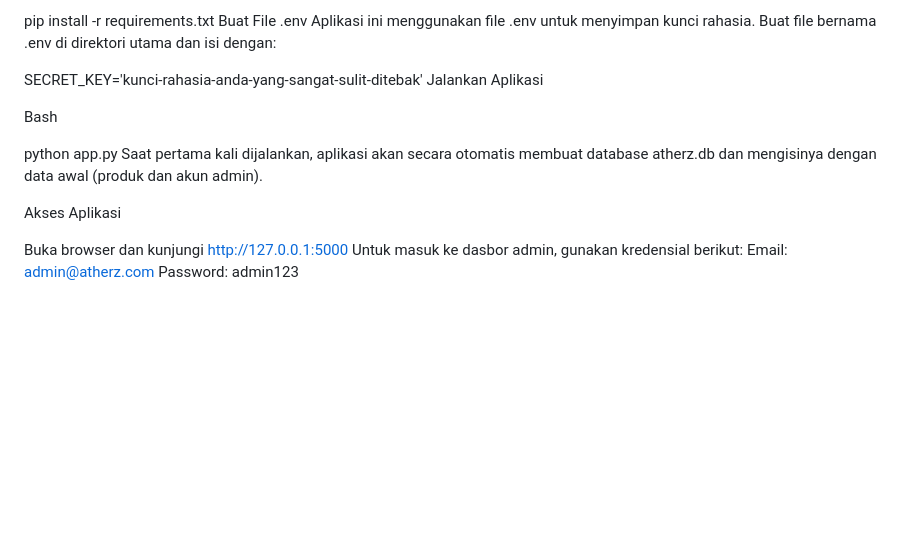
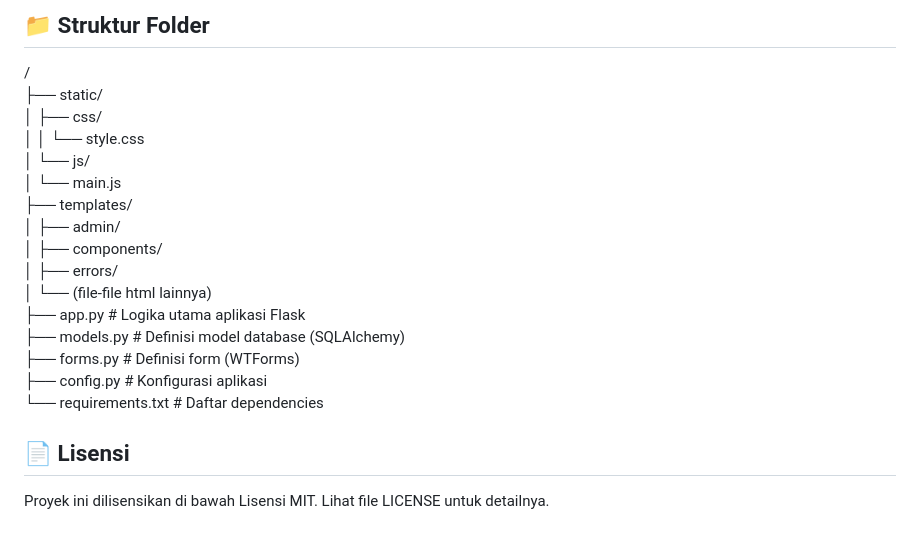
Before and after one commit to athernot/ATHERZ, a Markdown page: README.md, the part around one of its changes. Drawn GitHub-style; blank space fills up the shorter version.

Commit message:
- update readme

```diff
--- a/README.md
+++ b/README.md
@@ -57,19 +76,23 @@ Bash
 
-pip install -r requirements.txt
-Buat File .env
-Aplikasi ini menggunakan file .env untuk menyimpan kunci rahasia. Buat file bernama .env di direktori utama dan isi dengan:
+## **📁 Struktur Folder**
 
-SECRET_KEY='kunci-rahasia-anda-yang-sangat-sulit-ditebak'
-Jalankan Aplikasi
+/
+├── static/
+│   ├── css/
+│   │   └── style.css
+│   └── js/
+│       └── main.js
+├── templates/
+│   ├── admin/
+│   ├── components/
+│   ├── errors/
+│   └── (file-file html lainnya)
+├── app.py          \# Logika utama aplikasi Flask
+├── models.py       \# Definisi model database (SQLAlchemy)
+├── forms.py        \# Definisi form (WTForms)
+├── config.py       \# Konfigurasi aplikasi
+└── requirements.txt \# Daftar dependencies
 
-Bash
+## **📄 Lisensi**
 
-python app.py
-Saat pertama kali dijalankan, aplikasi akan secara otomatis membuat database atherz.db dan mengisinya dengan data awal (produk dan akun admin).
-
-Akses Aplikasi
-
-Buka browser dan kunjungi http://127.0.0.1:5000
-Untuk masuk ke dasbor admin, gunakan kredensial berikut:
-Email: admin@atherz.com
-Password: admin123
+Proyek ini dilisensikan di bawah Lisensi MIT. Lihat file LICENSE untuk detailnya.
```
Also changed, not shown: other parts of README.md (+61 -42 lines).
